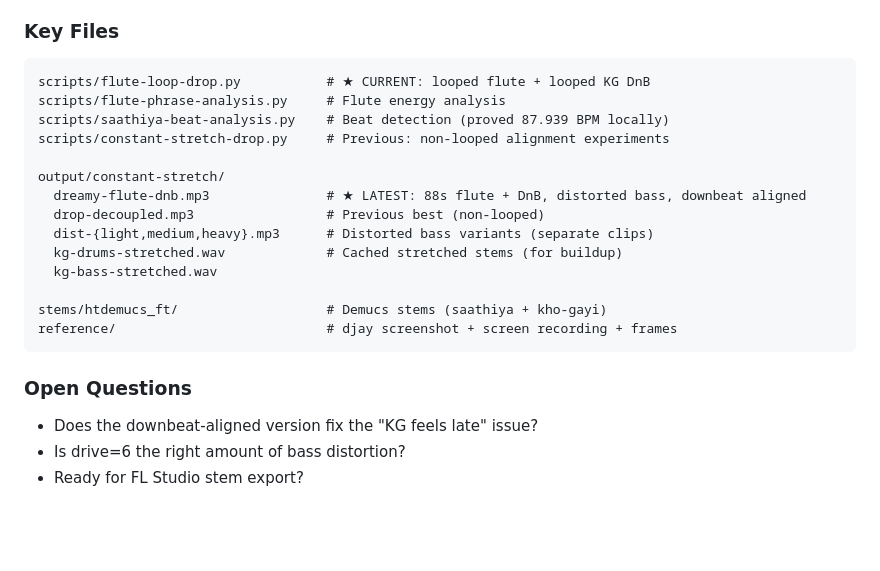
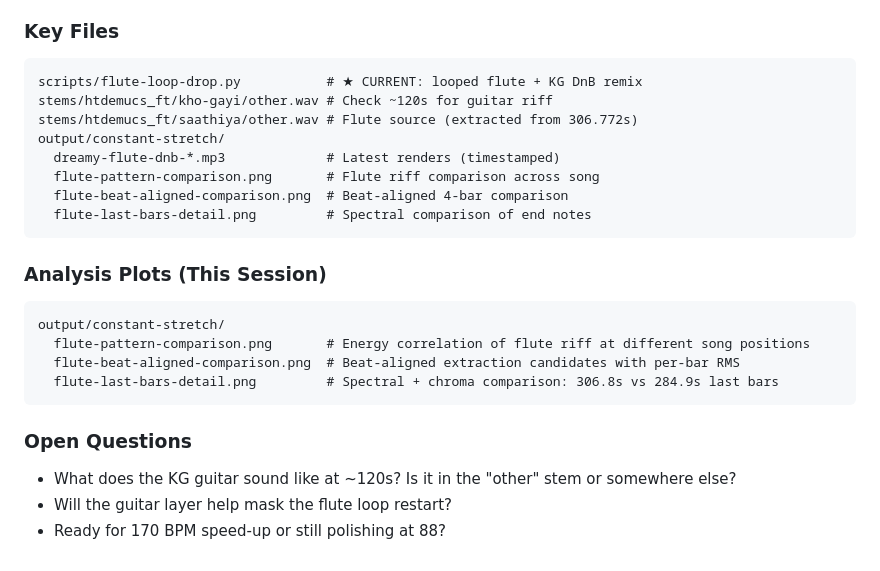
Before and after one commit to kk95/dnb-remix, a Markdown page: HANDOFF.md, the part around one of its changes. Rendered like a GitHub page; blank space fills up the shorter version.

````diff
--- a/HANDOFF.md
+++ b/HANDOFF.md
@@ -67,23 +54,25 @@ output/constant-stretch/
 
 ### Key Files
 ```
-scripts/flute-loop-drop.py           # ★ CURRENT: looped flute + looped KG DnB
-scripts/flute-phrase-analysis.py     # Flute energy analysis
-scripts/saathiya-beat-analysis.py    # Beat detection (proved 87.939 BPM locally)
-scripts/constant-stretch-drop.py     # Previous: non-looped alignment experiments
+scripts/flute-loop-drop.py           # ★ CURRENT: looped flute + KG DnB remix
+stems/htdemucs_ft/kho-gayi/other.wav # Check ~120s for guitar riff
+stems/htdemucs_ft/saathiya/other.wav # Flute source (extracted from 306.772s)
+output/constant-stretch/
+  dreamy-flute-dnb-*.mp3             # Latest renders (timestamped)
+  flute-pattern-comparison.png       # Flute riff comparison across song
+  flute-beat-aligned-comparison.png  # Beat-aligned 4-bar comparison
+  flute-last-bars-detail.png         # Spectral comparison of end notes
+```
 
+### Analysis Plots (This Session)
+```
 output/constant-stretch/
-  dreamy-flute-dnb.mp3               # ★ LATEST: 88s flute + DnB, distorted bass, downbeat aligned
-  drop-decoupled.mp3                 # Previous best (non-looped)
-  dist-{light,medium,heavy}.mp3      # Distorted bass variants (separate clips)
-  kg-drums-stretched.wav             # Cached stretched stems (for buildup)
-  kg-bass-stretched.wav
-
-stems/htdemucs_ft/                   # Demucs stems (saathiya + kho-gayi)
-reference/                           # djay screenshot + screen recording + frames
+  flute-pattern-comparison.png       # Energy correlation of flute riff at different song positions
+  flute-beat-aligned-comparison.png  # Beat-aligned extraction candidates with per-bar RMS
+  flute-last-bars-detail.png         # Spectral + chroma comparison: 306.8s vs 284.9s last bars
 ```
 
 ### Open Questions
-- Does the downbeat-aligned version fix the "KG feels late" issue?
-- Is drive=6 the right amount of bass distortion?
-- Ready for FL Studio stem export?
+- What does the KG guitar sound like at ~120s? Is it in the "other" stem or somewhere else?
+- Will the guitar layer help mask the flute loop restart?
+- Ready for 170 BPM speed-up or still polishing at 88?
````
Also changed, not shown: other parts of HANDOFF.md (+35 -48 lines).
